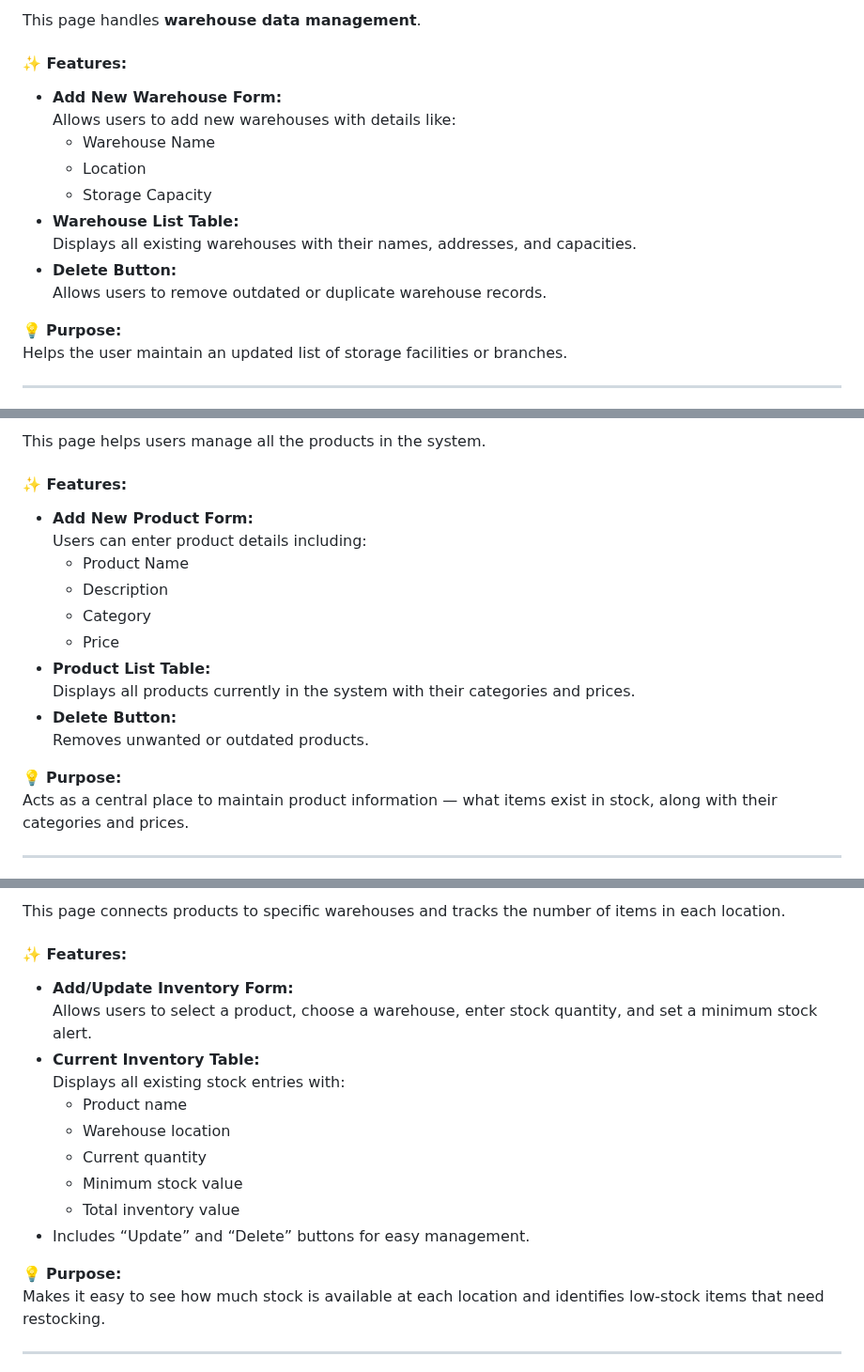
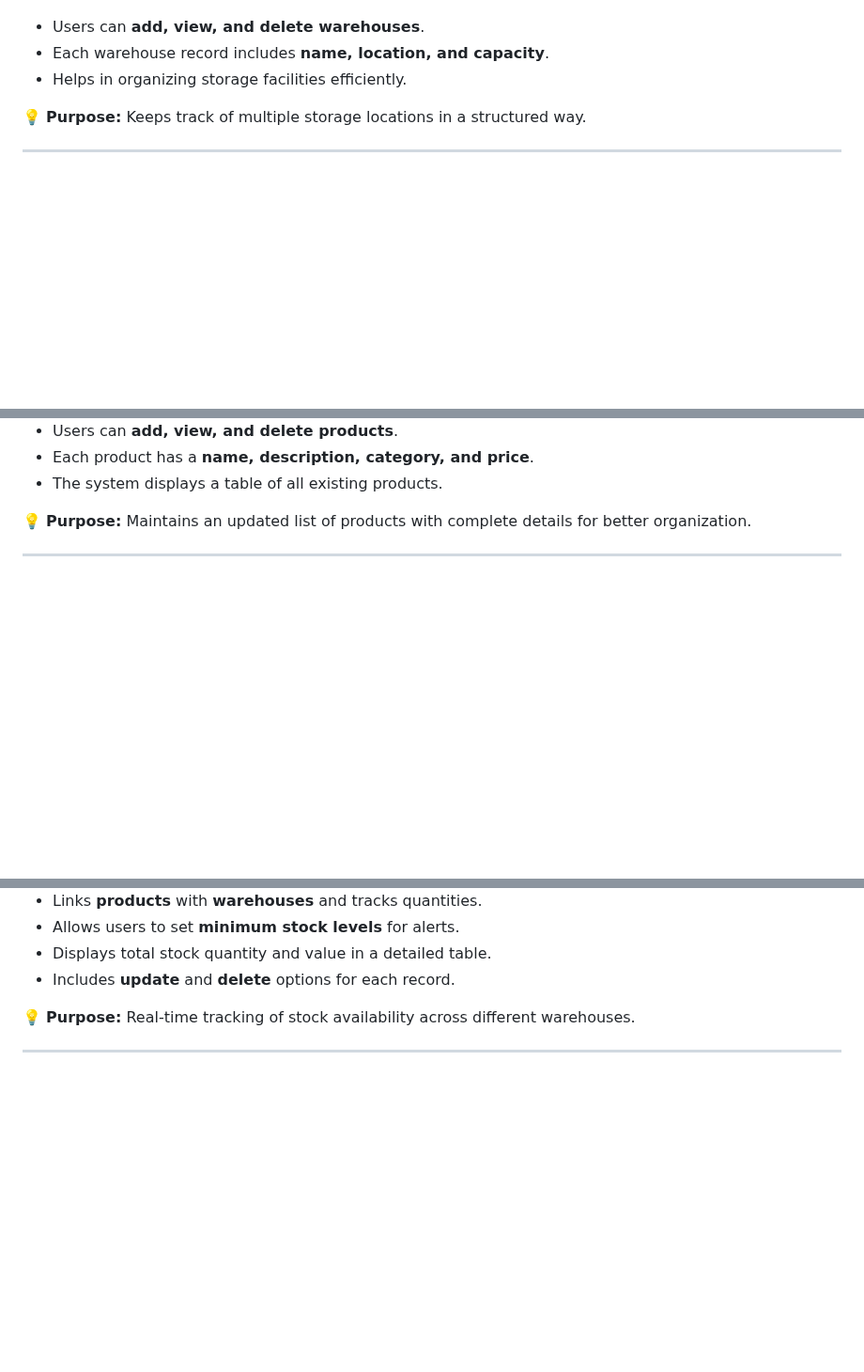
Before and after one commit to Laakhishiv6/Inventory-System, a Markdown page: README.md, 3 parts joined by grey strips. Shown at 94% size. Drawn GitHub-style; blank space fills up the shorter version.

```diff
--- a/README.md
+++ b/README.md
@@ -70,19 +60,10 @@ Gives a summary of the overall inventory health, order progress, and business ac
 
-This page handles **warehouse data management**.
 
-#### ✨ Features:
-- **Add New Warehouse Form:**
-  Allows users to add new warehouses with details like:
-  - Warehouse Name
-  - Location
-  - Storage Capacity
-- **Warehouse List Table:**
-  Displays all existing warehouses with their names, addresses, and capacities.
-- **Delete Button:**
-  Allows users to remove outdated or duplicate warehouse records.
+- Users can **add, view, and delete warehouses**.
+- Each warehouse record includes **name, location, and capacity**.
+- Helps in organizing storage facilities efficiently.
 
-💡 **Purpose:**
-Helps the user maintain an updated list of storage facilities or branches.
+💡 **Purpose:** Keeps track of multiple storage locations in a structured way.
 
 ---
 
@@ -92,20 +73,9 @@ Helps the user maintain an updated list of storage facilities or branches.
 
-This page helps users manage all the products in the system.
+- Users can **add, view, and delete products**.
+- Each product has a **name, description, category, and price**.
+- The system displays a table of all existing products.
 
-#### ✨ Features:
-- **Add New Product Form:**
-  Users can enter product details including:
-  - Product Name
-  - Description
-  - Category
-  - Price
-- **Product List Table:**
-  Displays all products currently in the system with their categories and prices.
-- **Delete Button:**
-  Removes unwanted or outdated products.
-
-💡 **Purpose:**
-Acts as a central place to maintain product information — what items exist in stock, along with their categories and prices.
+💡 **Purpose:** Maintains an updated list of products with complete details for better organization.
 
 ---
 
@@ -115,20 +85,10 @@ Acts as a central place to maintain product information — what items exist in
 
-This page connects products to specific warehouses and tracks the number of items in each location.
+- Links **products** with **warehouses** and tracks quantities.
+- Allows users to set **minimum stock levels** for alerts.
+- Displays total stock quantity and value in a detailed table.
+- Includes **update** and **delete** options for each record.
 
-#### ✨ Features:
-- **Add/Update Inventory Form:**
-  Allows users to select a product, choose a warehouse, enter stock quantity, and set a minimum stock alert.
-- **Current Inventory Table:**
-  Displays all existing stock entries with:
-  - Product name
-  - Warehouse location
-  - Current quantity
-  - Minimum stock value
-  - Total inventory value
-- Includes “Update” and “Delete” buttons for easy management.
-
-💡 **Purpose:**
-Makes it easy to see how much stock is available at each location and identifies low-stock items that need restocking.
+💡 **Purpose:** Real-time tracking of stock availability across different warehouses.
 
 ---
 
```
Also changed, not shown: other parts of README.md (+91 -118 lines).
